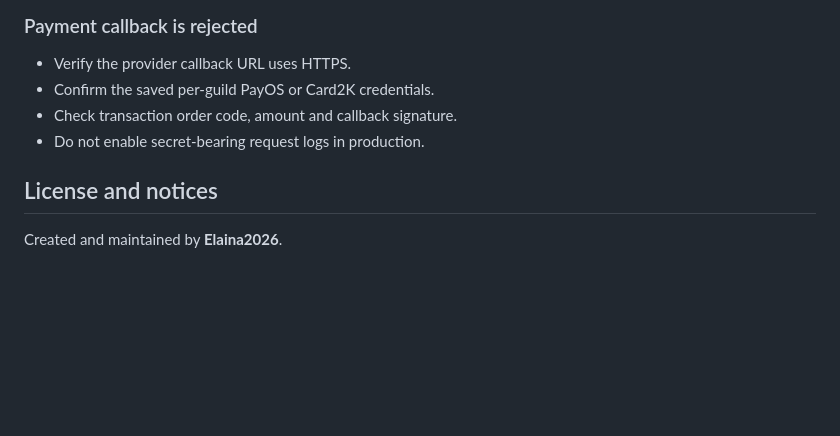
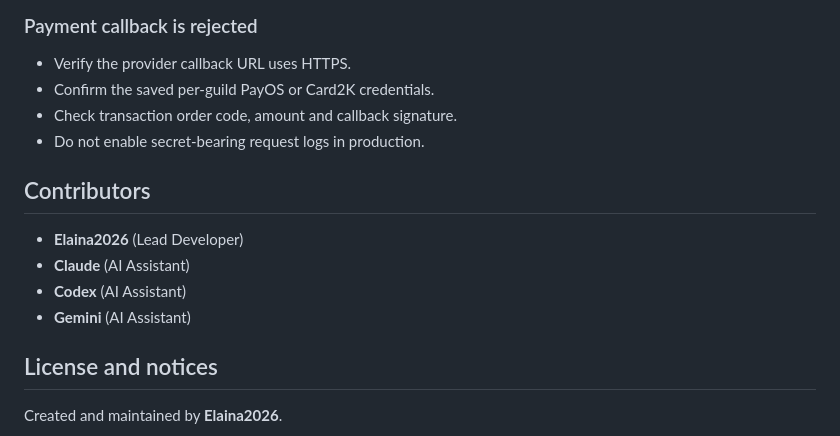
Before and after one commit to Elaina2026/NexBucket, a Markdown page: README.md, the part around the change. Drawn GitHub-style; blank space fills up the shorter version.

Commit message:
docs: add Contributors section with Claude, Codex, and Gemini to README
Co-Authored-By: Claude <noreply@anthropic.com>
Co-Authored-By: Codex <codex@openai.com>
Co-Authored-By: Gemini <gemini@google.com>

```diff
--- a/README.md
+++ b/README.md
@@ -290,6 +290,13 @@ Restore the original `ENCRYPTION_SECRET`. If the key was intentionally rotated,
 - Check transaction order code, amount and callback signature.
 - Do not enable secret-bearing request logs in production.
 
+## Contributors
+
+- **Elaina2026** (Lead Developer)
+- **Claude** (AI Assistant)
+- **Codex** (AI Assistant)
+- **Gemini** (AI Assistant)
+
 ## License and notices
 
 Created and maintained by **Elaina2026**.
```
